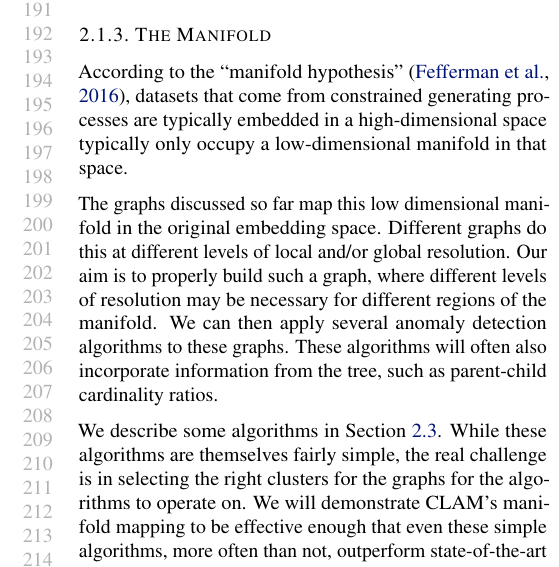
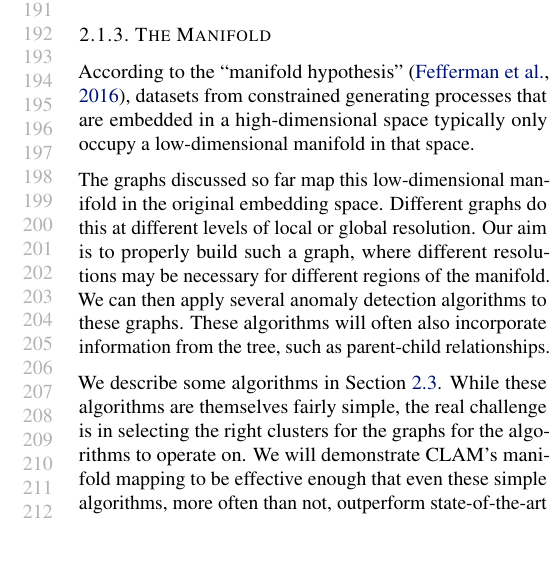
Before and after one commit to URI-ABD/chaoda-paper, a LaTeX paper (paper.tex, which reads sections/2-methods.tex): part of one column of page 4 of 11, cut so that both start at the same text, the shorter picture padded with empty space. Compiled offline with pdfLaTeX.

Commit message:
cutting through Manifolds. Pausing.

```diff
--- a/sections/2-methods.tex
+++ b/sections/2-methods.tex
@@ -72,13 +72,13 @@ In this work we consider the cardinality of a graph to be \textit{vertex cardina
 \subsubsection{The Manifold}
 % describe Manifold as containing the tree and all the graphs.
 According to the ``manifold hypothesis''~\cite{fefferman2016testing},
-datasets that come from constrained generating processes are typically embedded in a high-dimensional space typically only occupy a low-dimensional manifold in that space.
+datasets from constrained generating processes that are embedded in a high-dimensional space typically only occupy a low-dimensional manifold in that space.
 
-The graphs discussed so far map this low dimensional manifold in the original embedding space.
-Different graphs do this at different levels of local and/or global resolution.
-Our aim is to properly build such a graph, where different levels of resolution may be necessary for different regions of the manifold.
+The graphs discussed so far map this low-dimensional manifold in the original embedding space.
+Different graphs do this at different levels of local or global resolution.
+Our aim is to properly build such a graph, where different resolutions may be necessary for different regions of the manifold.
 We can then apply several anomaly detection algorithms to these graphs.
-These algorithms will often also incorporate information from the tree, such as parent-child cardinality ratios.
+These algorithms will often also incorporate information from the tree, such as parent-child relationships.
 
 We describe some algorithms in Section~\ref{subsec:methods:individual-algorithms}.
 While these algorithms are themselves fairly simple, the real challenge is in selecting the right clusters for the graphs for the algorithms to operate on.
```
